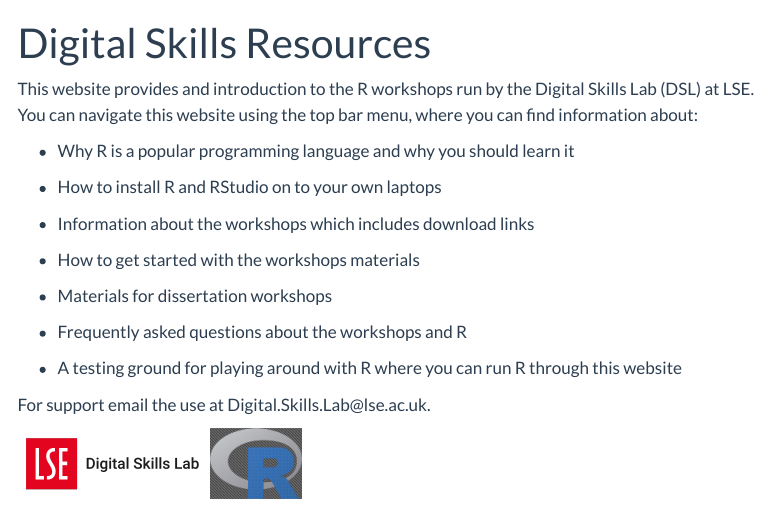
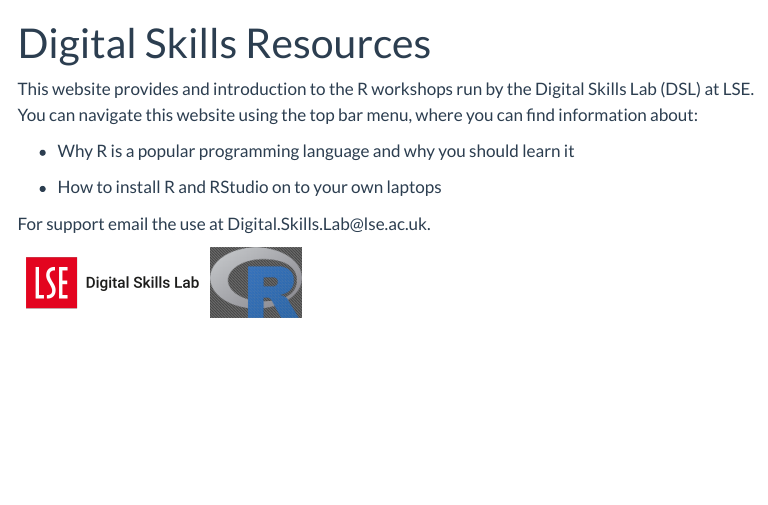
Before and after one commit to saqibsafdar11/DSL-Website, a Quarto document (index.qmd): the page in a window 1100 px wide, from its top. Rendered offline with R 4.5, knitr and Pandoc in place of Quarto, with nearby package versions; menus at the side of the page are left out.

Commit message:
Update index.qmd

```diff
--- a/index.qmd
+++ b/index.qmd
@@ -20,15 +20,6 @@ This website provides and introduction to the R workshops run by the Digital Ski
 
 -   How to install R and RStudio on to your own laptops
 
--   Information about the workshops which includes download links
-
--   How to get started with the workshops materials
-
--   Materials for dissertation workshops
-
--   Frequently asked questions about the workshops and R
-
--   A testing ground for playing around with R where you can run R through this website
 
 For support email the use at Digital.Skills.Lab\@lse.ac.uk.
 
```
